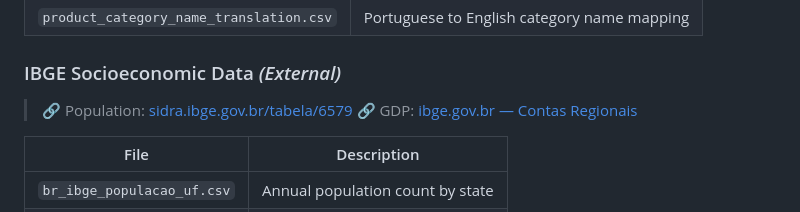
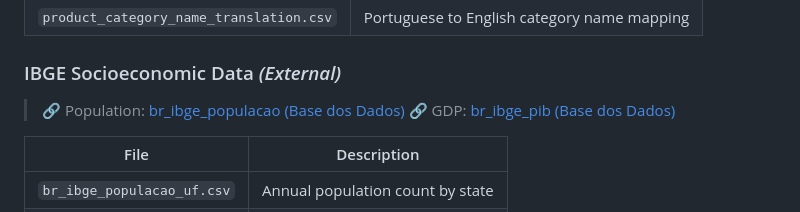
Before and after one commit to DongTienDinh/DAP391m_AI2013_G7, a Markdown page: README.md, the part around the change. GitHub-like rendering.

Commit message:
Revise IBGE socioeconomic data links in README
Updated external links for population and GDP data.

```diff
--- a/README.md
+++ b/README.md
@@ -55,8 +55,8 @@ Transaction data covering 2016–2018, comprising 8 core tables:
 | `product_category_name_translation.csv` | Portuguese to English category name mapping |
 
 ### IBGE Socioeconomic Data *(External)*
-> 🔗 Population: [sidra.ibge.gov.br/tabela/6579](https://basedosdados.org/dataset/d30222ad-7a5c-4778-a1ec-f0785371d1ca?table=b99f0017-e587-477e-8cfb-05fb5d1005b8)
-> 🔗 GDP: [ibge.gov.br — Contas Regionais](https://basedosdados.org/dataset/fcf025ca-8b19-4131-8e2d-5ddb12492347?table=93007431-7ce9-42ee-8740-8c2274d345ad)
+> 🔗 Population: [br_ibge_populacao (Base dos Dados)](https://basedosdados.org/dataset/d30222ad-7a5c-4778-a1ec-f0785371d1ca?table=b99f0017-e587-477e-8cfb-05fb5d1005b8)
+> 🔗 GDP: [br_ibge_pib (Base dos Dados)](https://basedosdados.org/dataset/fcf025ca-8b19-4131-8e2d-5ddb12492347?table=93007431-7ce9-42ee-8740-8c2274d345ad)
 
 | File | Description |
 |---|---|
```
